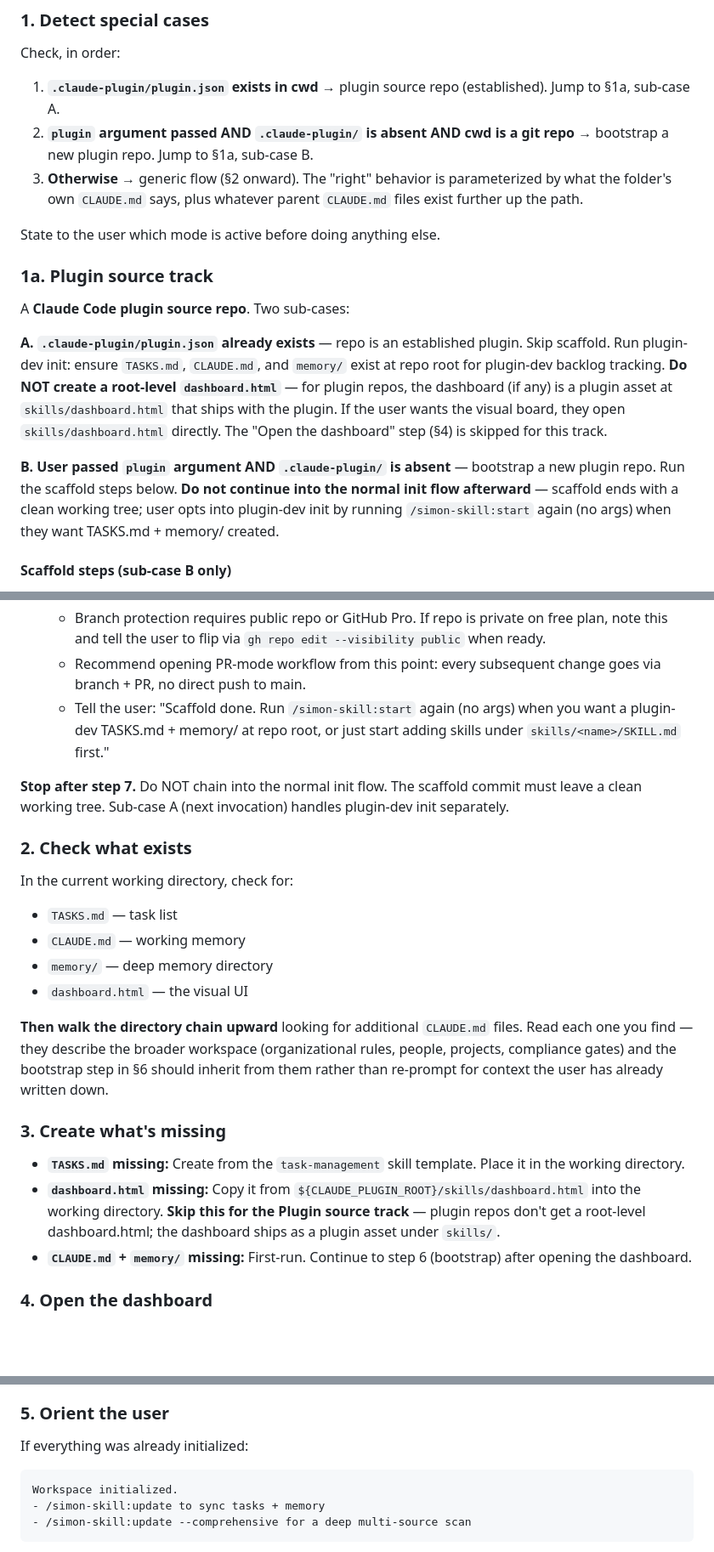
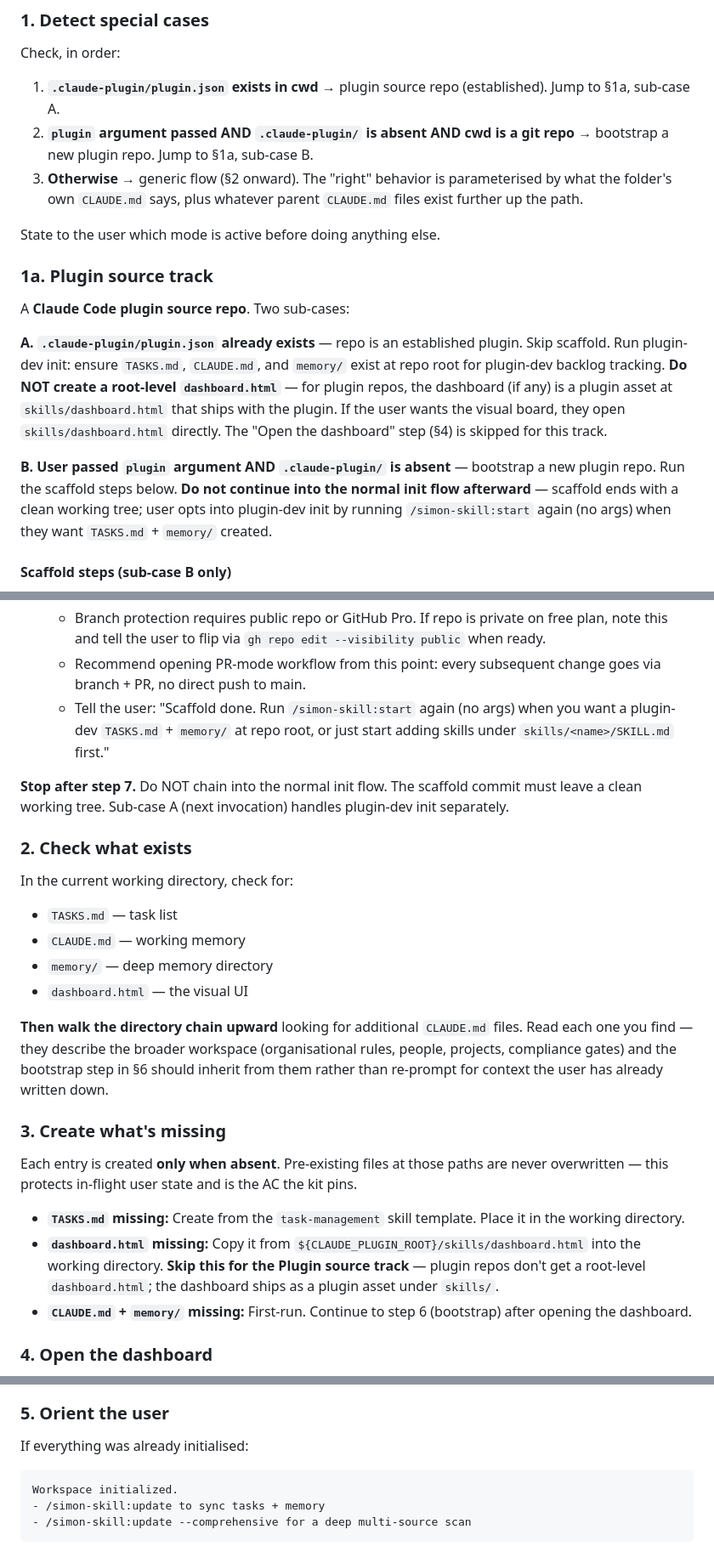
Before and after one commit to simonsangla/simon-skill, a Markdown page: skills/start/SKILL.md, 3 parts joined by grey strips. Shown at 85% size. Drawn GitHub-style; blank space fills up the shorter version.

````diff
--- a/skills/start/SKILL.md
+++ b/skills/start/SKILL.md
@@ -20,7 +42,7 @@ Check, in order:
 
 1. **`.claude-plugin/plugin.json` exists in cwd** → plugin source repo (established). Jump to §1a, sub-case A.
 2. **`plugin` argument passed AND `.claude-plugin/` is absent AND cwd is a git repo** → bootstrap a new plugin repo. Jump to §1a, sub-case B.
-3. **Otherwise** → generic flow (§2 onward). The "right" behavior is parameterized by what the folder's own `CLAUDE.md` says, plus whatever parent `CLAUDE.md` files exist further up the path.
+3. **Otherwise** → generic flow (§2 onward). The "right" behavior is parameterised by what the folder's own `CLAUDE.md` says, plus whatever parent `CLAUDE.md` files exist further up the path.
 
 State to the user which mode is active before doing anything else.
 
@@ -30,7 +52,7 @@ A **Claude Code plugin source repo**. Two sub-cases:
 
 **A. `.claude-plugin/plugin.json` already exists** — repo is an established plugin. Skip scaffold. Run plugin-dev init: ensure `TASKS.md`, `CLAUDE.md`, and `memory/` exist at repo root for plugin-dev backlog tracking. **Do NOT create a root-level `dashboard.html`** — for plugin repos, the dashboard (if any) is a plugin asset at `skills/dashboard.html` that ships with the plugin. If the user wants the visual board, they open `skills/dashboard.html` directly. The "Open the dashboard" step (§4) is skipped for this track.
 
-**B. User passed `plugin` argument AND `.claude-plugin/` is absent** — bootstrap a new plugin repo. Run the scaffold steps below. **Do not continue into the normal init flow afterward** — scaffold ends with a clean working tree; user opts into plugin-dev init by running `/simon-skill:start` again (no args) when they want TASKS.md + memory/ created.
+**B. User passed `plugin` argument AND `.claude-plugin/` is absent** — bootstrap a new plugin repo. Run the scaffold steps below. **Do not continue into the normal init flow afterward** — scaffold ends with a clean working tree; user opts into plugin-dev init by running `/simon-skill:start` again (no args) when they want `TASKS.md` + `memory/` created.
 
 #### Scaffold steps (sub-case B only)
 
@@ -89,7 +111,7 @@ Treat this as a `repo-bootstrap`-style operation. Templates live at `${CLAUDE_PL
 7. **Surface follow-ups** (do not auto-execute):
    - Branch protection requires public repo or GitHub Pro. If repo is private on free plan, note this and tell the user to flip via `gh repo edit --visibility public` when ready.
    - Recommend opening PR-mode workflow from this point: every subsequent change goes via branch + PR, no direct push to main.
-   - Tell the user: "Scaffold done. Run `/simon-skill:start` again (no args) when you want a plugin-dev TASKS.md + memory/ at repo root, or just start adding skills under `skills/<name>/SKILL.md` first."
+   - Tell the user: "Scaffold done. Run `/simon-skill:start` again (no args) when you want a plugin-dev `TASKS.md` + `memory/` at repo root, or just start adding skills under `skills/<name>/SKILL.md` first."
 
 **Stop after step 7.** Do NOT chain into the normal init flow. The scaffold commit must leave a clean working tree. Sub-case A (next invocation) handles plugin-dev init separately.
 
@@ -102,12 +124,14 @@ In the current working directory, check for:
 - `memory/` — deep memory directory
 - `dashboard.html` — the visual UI
 
-**Then walk the directory chain upward** looking for additional `CLAUDE.md` files. Read each one you find — they describe the broader workspace (organizational rules, people, projects, compliance gates) and the bootstrap step in §6 should inherit from them rather than re-prompt for context the user has already written down.
+**Then walk the directory chain upward** looking for additional `CLAUDE.md` files. Read each one you find — they describe the broader workspace (organisational rules, people, projects, compliance gates) and the bootstrap step in §6 should inherit from them rather than re-prompt for context the user has already written down.
 
 ### 3. Create what's missing
 
+Each entry is created **only when absent**. Pre-existing files at those paths are never overwritten — this protects in-flight user state and is the AC the kit pins.
+
 - **`TASKS.md` missing:** Create from the `task-management` skill template. Place it in the working directory.
-- **`dashboard.html` missing:** Copy it from `${CLAUDE_PLUGIN_ROOT}/skills/dashboard.html` into the working directory. **Skip this for the Plugin source track** — plugin repos don't get a root-level dashboard.html; the dashboard ships as a plugin asset under `skills/`.
+- **`dashboard.html` missing:** Copy it from `${CLAUDE_PLUGIN_ROOT}/skills/dashboard.html` into the working directory. **Skip this for the Plugin source track** — plugin repos don't get a root-level `dashboard.html`; the dashboard ships as a plugin asset under `skills/`.
 - **`CLAUDE.md` + `memory/` missing:** First-run. Continue to step 6 (bootstrap) after opening the dashboard.
 
 ### 4. Open the dashboard
@@ -119,7 +143,7 @@ Do NOT run `open` or `xdg-open` — Claude runs sandboxed and shell-open command
 
 ### 5. Orient the user
 
-If everything was already initialized:
+If everything was already initialised:
 
 ```
 Workspace initialized.
````
Also changed, not shown: other parts of skills/start/SKILL.md (+31 -9 lines).
